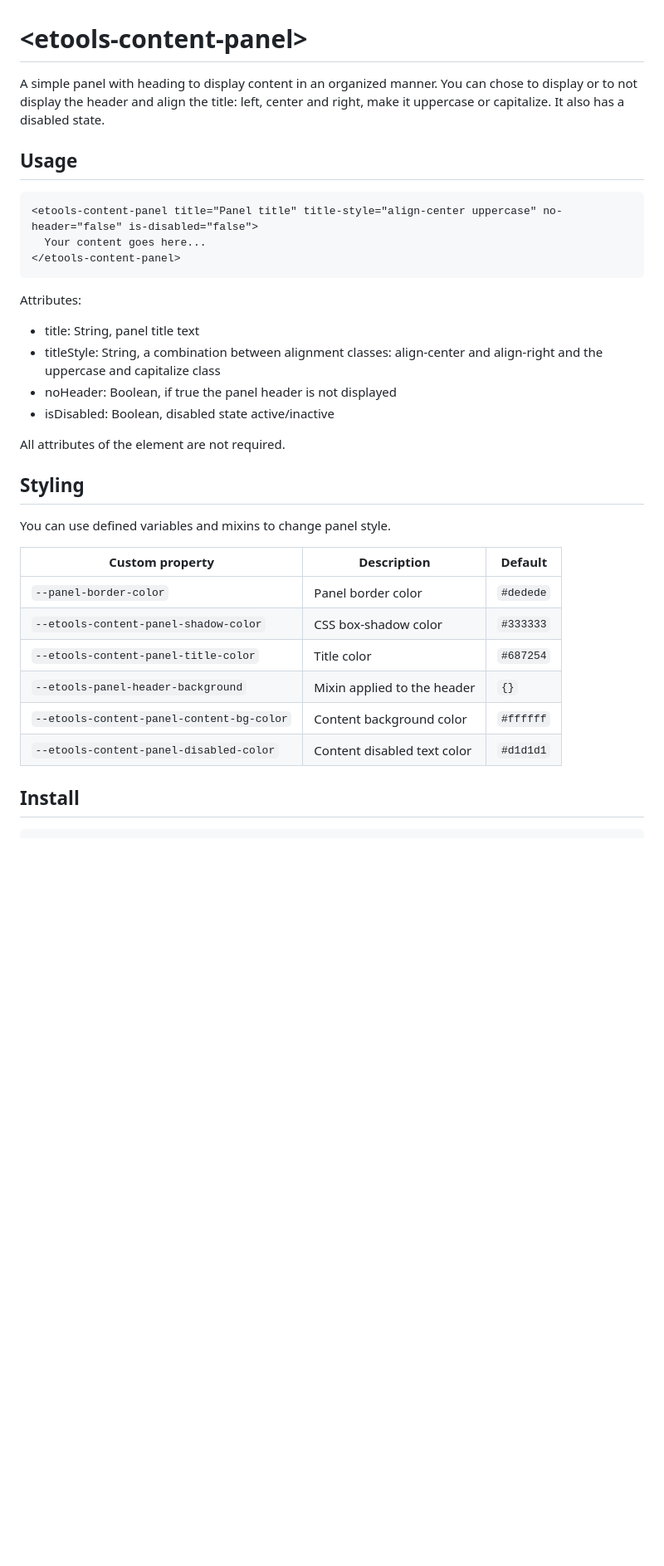
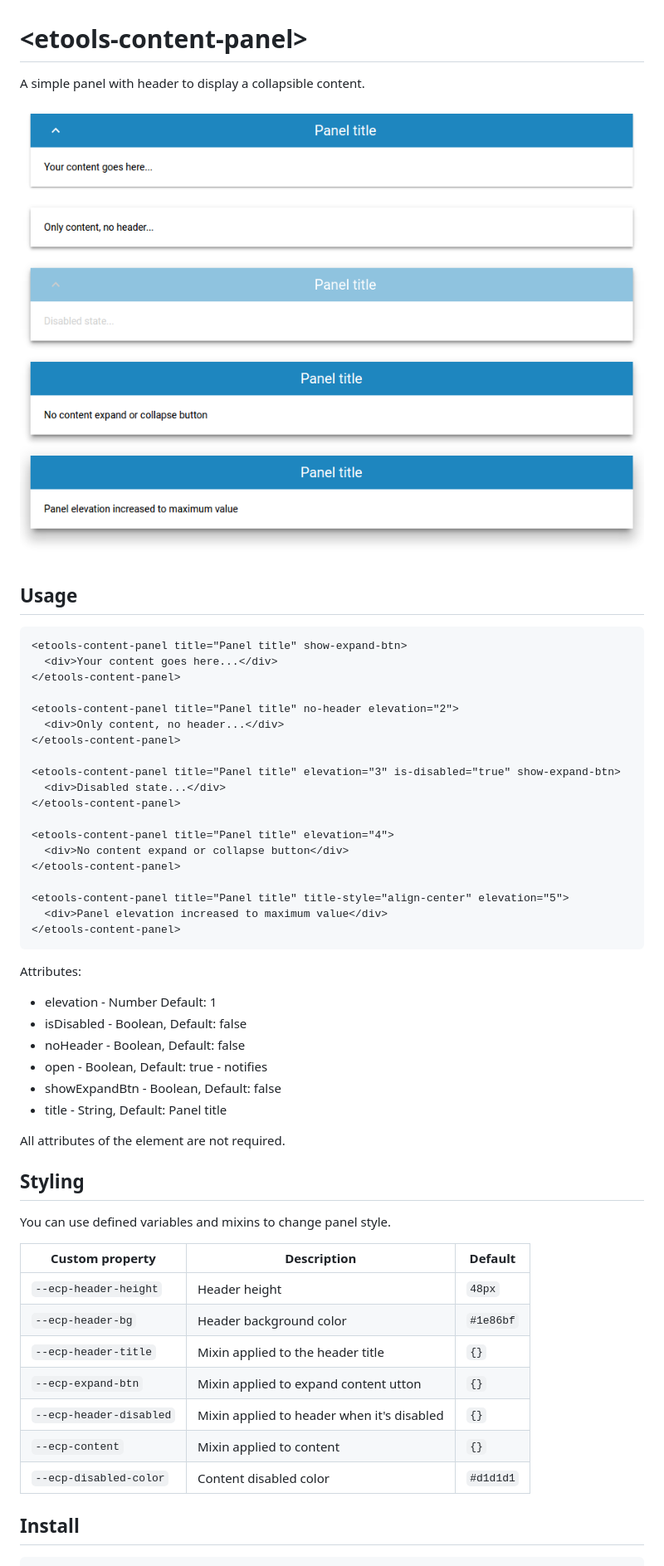
Before and after one commit to unicef-polymer/etools-content-panel, a Markdown page: README.md, the part around the change printed below. Shown: that part at 83% size. Drawn GitHub-style; pictures changed too: etools-content-panel-demo.png (added); blank space fills up the shorter version.

Commit message:
a new content panel version with collapsile content and other options

````diff
--- a/README.md
+++ b/README.md
@@ -1,21 +1,39 @@
 # \<etools-content-panel\>
 
-A simple panel with heading to display content in an organized manner.
-You can chose to display or to not display the header and align the title: left, center and right, make it uppercase or capitalize.
-It also has a disabled state.
+A simple panel with header to display a collapsible content.
+
+![alt tag](etools-content-panel-demo.png)
 
 ## Usage
 ```html
-<etools-content-panel title="Panel title" title-style="align-center uppercase" no-header="false" is-disabled="false">
-  Your content goes here...
+<etools-content-panel title="Panel title" show-expand-btn>
+  <div>Your content goes here...</div>
+</etools-content-panel>
+
+<etools-content-panel title="Panel title" no-header elevation="2">
+  <div>Only content, no header...</div>
+</etools-content-panel>
+
+<etools-content-panel title="Panel title" elevation="3" is-disabled="true" show-expand-btn>
+  <div>Disabled state...</div>
+</etools-content-panel>
+
+<etools-content-panel title="Panel title" elevation="4">
+  <div>No content expand or collapse button</div>
+</etools-content-panel>
+
+<etools-content-panel title="Panel title" title-style="align-center" elevation="5">
+  <div>Panel elevation increased to maximum value</div>
 </etools-content-panel>
 ```
 
 Attributes:
-* title: String, panel title text
-* titleStyle: String, a combination between alignment classes: align-center and align-right and the uppercase and capitalize class
-* noHeader: Boolean, if true the panel header is not displayed
-* isDisabled: Boolean, disabled state active/inactive
+* elevation - Number Default: 1
+* isDisabled - Boolean, Default: false
+* noHeader - Boolean, Default: false
+* open - Boolean, Default: true - notifies
+* showExpandBtn - Boolean, Default: false
+* title - String, Default: Panel title
 
 All attributes of the element are not required.
 
@@ -26,12 +44,13 @@ You can use defined variables and mixins to change panel style.
 
 Custom property | Description | Default
 ----------------|-------------|----------
-`--panel-border-color` | Panel border color | `#dedede`
-`--etools-content-panel-shadow-color` | CSS box-shadow color | `#333333`
-`--etools-content-panel-title-color` | Title color | `#687254`
-`--etools-panel-header-background` | Mixin applied to the header | `{}`
-`--etools-content-panel-content-bg-color` | Content background color | `#ffffff`
-`--etools-content-panel-disabled-color` | Content disabled text color | `#d1d1d1`
+`--ecp-header-height` | Header height | `48px`
+`--ecp-header-bg` | Header background color | `#1e86bf`
+`--ecp-header-title` | Mixin applied to the header title | `{}`
+`--ecp-expand-btn` | Mixin applied to expand content utton | `{}`
+`--ecp-header-disabled` | Mixin applied to header when it's disabled | `{}`
+`--ecp-content` | Mixin applied to content | `{}`
+`--ecp-disabled-color` | Content disabled color | `#d1d1d1`
 
 
 ## Install
````
Also changed, not shown: other parts of README.md (+6 -1 lines), 3 other files.
